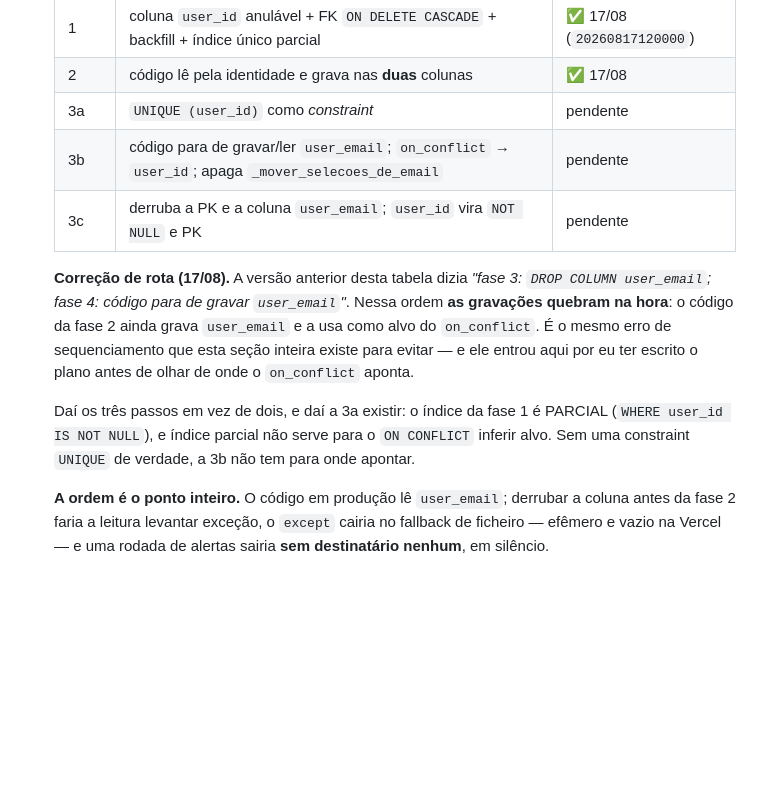
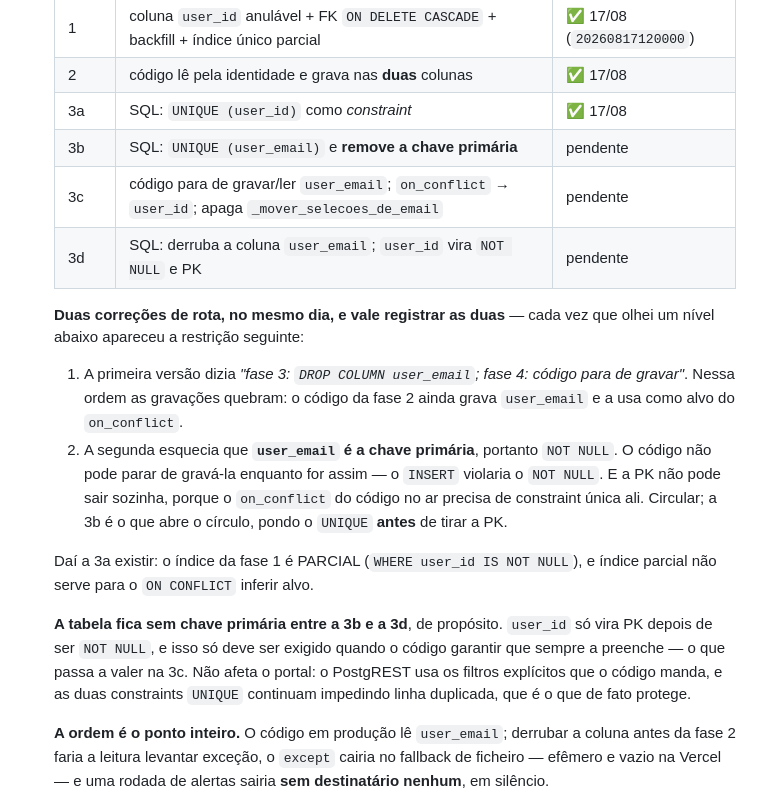
Before and after one commit to roberioanalisecontabil-jpg/robot_cert, a Markdown page: docs/PLANO_reorganizacao_portal.md, the part around the change. GitHub-like rendering; blank space fills up the shorter version.

Commit message:
docs(plano): a fase 3 vira quatro passos; user_email e a chave primaria
Segunda correcao de ordem no mesmo dia. A versao anterior nao considerava que user_email e a PK, logo NOT NULL: o codigo nao pode parar de grava-la enquanto for assim, porque o INSERT violaria o NOT NULL. E a PK nao sai sozinha, porque o on_conflict do codigo no ar precisa de constraint unica ali. A 3b abre o circulo pondo UNIQUE (user_email) ANTES de remover a PK. A tabela fica sem chave primaria entre a 3b e a 3d, de proposito: user_id so vira PK depois de NOT NULL, e isso so deve ser exigido quando o codigo garantir que sempre a preenche.

Co-Authored-By: Claude Opus 5 (1M context) <noreply@anthropic.com>

```diff
--- a/docs/PLANO_reorganizacao_portal.md
+++ b/docs/PLANO_reorganizacao_portal.md
@@ -671,21 +671,32 @@ conjunto realista.
    |---|---|---|
    | 1 | coluna `user_id` anulável + FK `ON DELETE CASCADE` + backfill + índice único parcial | ✅ 17/08 (`20260817120000`) |
    | 2 | código lê pela identidade e grava nas **duas** colunas | ✅ 17/08 |
-   | 3a | `UNIQUE (user_id)` como *constraint* | pendente |
-   | 3b | código para de gravar/ler `user_email`; `on_conflict` → `user_id`; apaga `_mover_selecoes_de_email` | pendente |
-   | 3c | derruba a PK e a coluna `user_email`; `user_id` vira `NOT NULL` e PK | pendente |
+   | 3a | SQL: `UNIQUE (user_id)` como *constraint* | ✅ 17/08 |
+   | 3b | SQL: `UNIQUE (user_email)` e **remove a chave primária** | pendente |
+   | 3c | código para de gravar/ler `user_email`; `on_conflict` → `user_id`; apaga `_mover_selecoes_de_email` | pendente |
+   | 3d | SQL: derruba a coluna `user_email`; `user_id` vira `NOT NULL` e PK | pendente |
 
-   **Correção de rota (17/08).** A versão anterior desta tabela dizia *"fase 3:
-   `DROP COLUMN user_email`; fase 4: código para de gravar `user_email`"*. Nessa
-   ordem **as gravações quebram na hora**: o código da fase 2 ainda grava
-   `user_email` e a usa como alvo do `on_conflict`. É o mesmo erro de
-   sequenciamento que esta seção inteira existe para evitar — e ele entrou aqui
-   por eu ter escrito o plano antes de olhar de onde o `on_conflict` aponta.
+   **Duas correções de rota, no mesmo dia, e vale registrar as duas** — cada
+   vez que olhei um nível abaixo apareceu a restrição seguinte:
 
-   Daí os três passos em vez de dois, e daí a 3a existir: o índice da fase 1 é
-   PARCIAL (`WHERE user_id IS NOT NULL`), e índice parcial não serve para o
-   `ON CONFLICT` inferir alvo. Sem uma constraint `UNIQUE` de verdade, a 3b não
-   tem para onde apontar.
+   1. A primeira versão dizia *"fase 3: `DROP COLUMN user_email`; fase 4:
+      código para de gravar"*. Nessa ordem as gravações quebram: o código da
+      fase 2 ainda grava `user_email` e a usa como alvo do `on_conflict`.
+   2. A segunda esquecia que **`user_email` é a chave primária**, portanto
+      `NOT NULL`. O código não pode parar de gravá-la enquanto for assim — o
+      `INSERT` violaria o `NOT NULL`. E a PK não pode sair sozinha, porque o
+      `on_conflict` do código no ar precisa de constraint única ali. Circular;
+      a 3b é o que abre o círculo, pondo o `UNIQUE` **antes** de tirar a PK.
+
+   Daí a 3a existir: o índice da fase 1 é PARCIAL (`WHERE user_id IS NOT
+   NULL`), e índice parcial não serve para o `ON CONFLICT` inferir alvo.
+
+   **A tabela fica sem chave primária entre a 3b e a 3d**, de propósito.
+   `user_id` só vira PK depois de ser `NOT NULL`, e isso só deve ser exigido
+   quando o código garantir que sempre a preenche — o que passa a valer na 3c.
+   Não afeta o portal: o PostgREST usa os filtros explícitos que o código
+   manda, e as duas constraints `UNIQUE` continuam impedindo linha duplicada,
+   que é o que de fato protege.
 
    **A ordem é o ponto inteiro.** O código em produção lê `user_email`; derrubar
    a coluna antes da fase 2 faria a leitura levantar exceção, o `except` cairia
```
